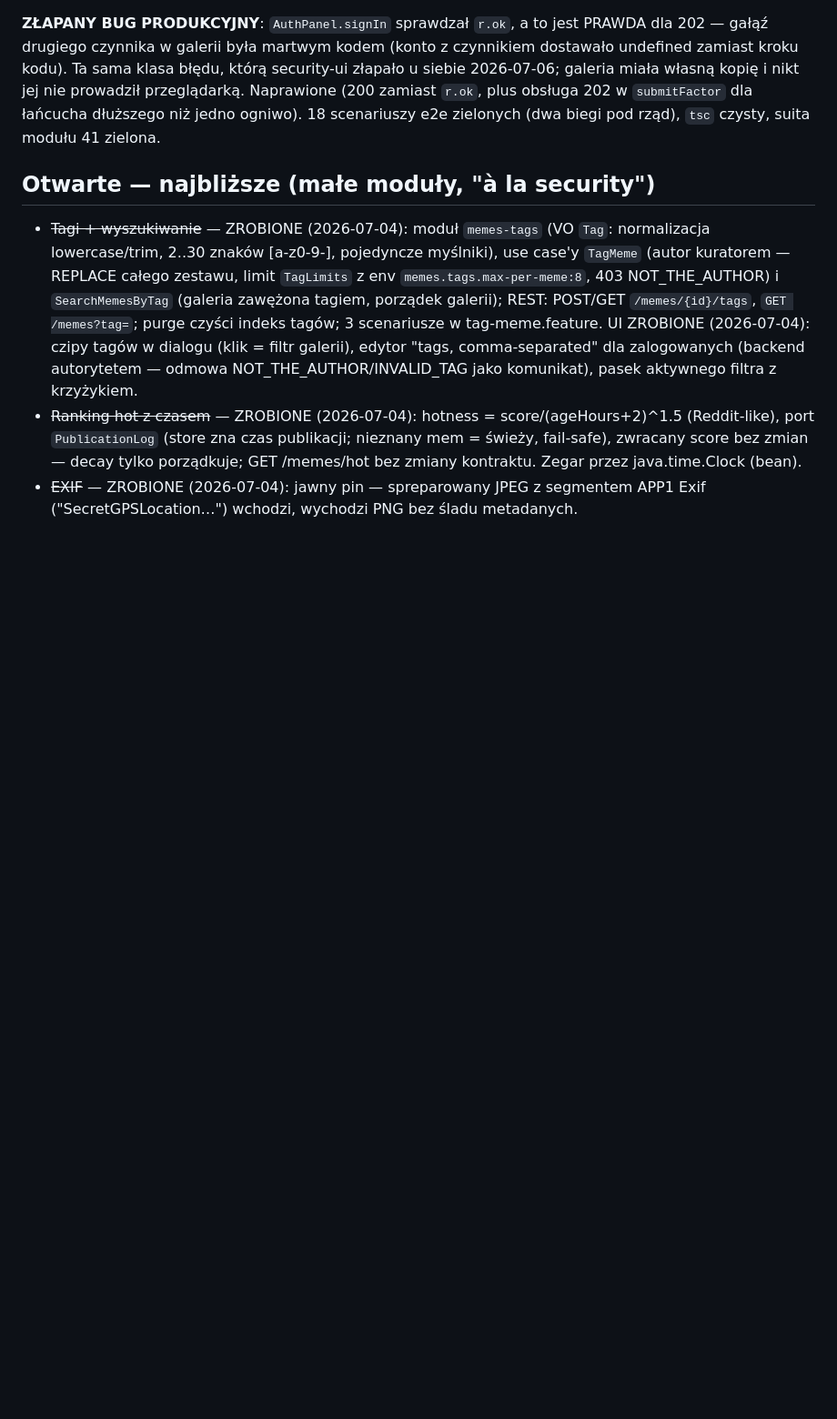
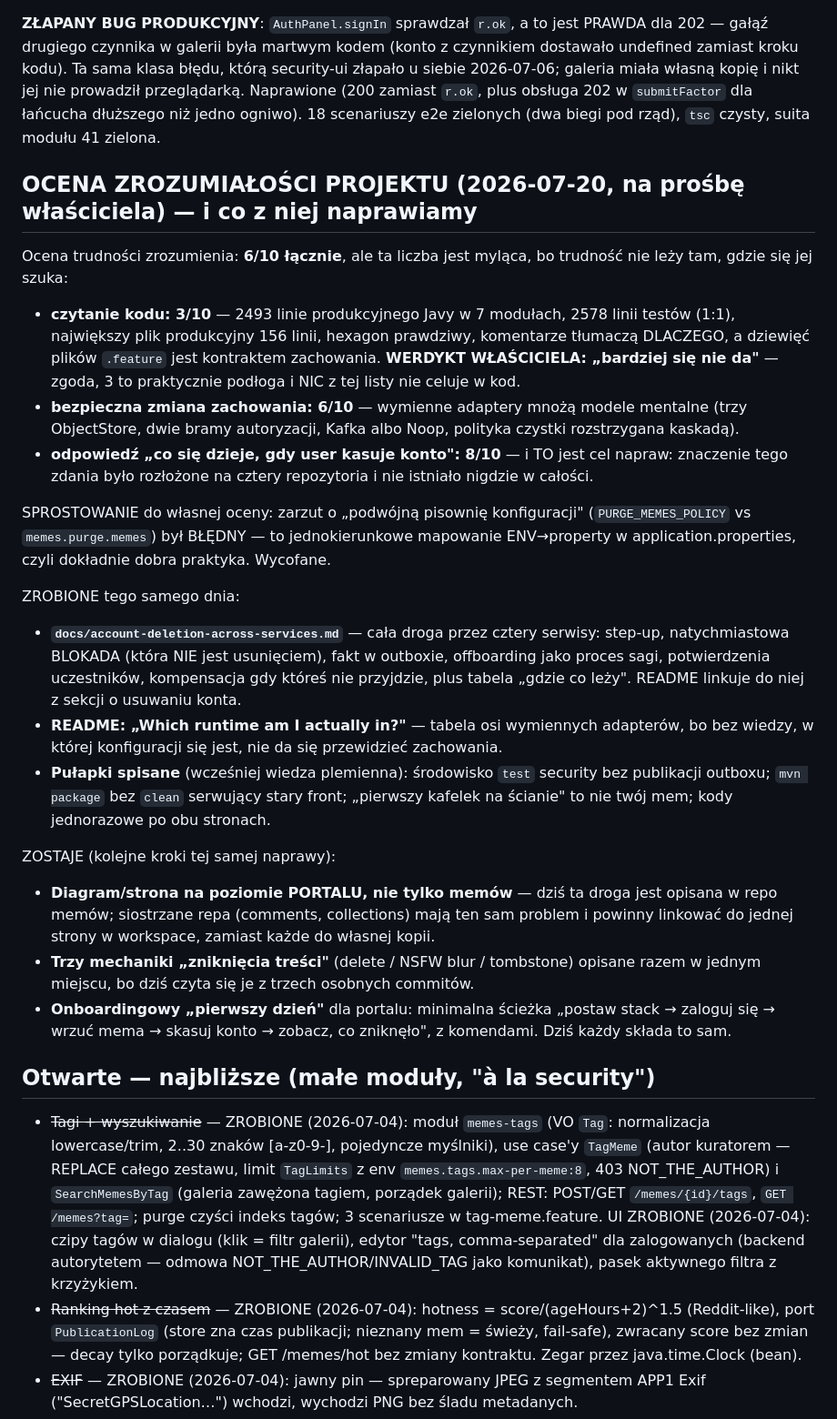
Before and after one commit to jrobertgardzinski/microservice-memes, a Markdown page: todo.md, the part around the change. Shown at 91% size. Drawn GitHub-style; blank space fills up the shorter version.

```diff
--- a/todo.md
+++ b/todo.md
@@ -88,6 +88,44 @@ galeria miała własną kopię i nikt jej nie prowadził przeglądarką. Naprawi
 `r.ok`, plus obsługa 202 w `submitFactor` dla łańcucha dłuższego niż jedno ogniwo).
 18 scenariuszy e2e zielonych (dwa biegi pod rząd), `tsc` czysty, suita modułu 41 zielona.
 
+## OCENA ZROZUMIAŁOŚCI PROJEKTU (2026-07-20, na prośbę właściciela) — i co z niej naprawiamy
+
+Ocena trudności zrozumienia: **6/10 łącznie**, ale ta liczba jest myląca, bo trudność nie leży
+tam, gdzie się jej szuka:
+
+- **czytanie kodu: 3/10** — 2493 linie produkcyjnego Javy w 7 modułach, 2578 linii testów
+  (1:1), największy plik produkcyjny 156 linii, hexagon prawdziwy, komentarze tłumaczą DLACZEGO,
+  a dziewięć plików `.feature` jest kontraktem zachowania. **WERDYKT WŁAŚCICIELA: „bardziej się
+  nie da"** — zgoda, 3 to praktycznie podłoga i NIC z tej listy nie celuje w kod.
+- **bezpieczna zmiana zachowania: 6/10** — wymienne adaptery mnożą modele mentalne (trzy
+  ObjectStore, dwie bramy autoryzacji, Kafka albo Noop, polityka czystki rozstrzygana kaskadą).
+- **odpowiedź „co się dzieje, gdy user kasuje konto": 8/10** — i TO jest cel napraw: znaczenie
+  tego zdania było rozłożone na cztery repozytoria i nie istniało nigdzie w całości.
+
+SPROSTOWANIE do własnej oceny: zarzut o „podwójną pisownię konfiguracji" (`PURGE_MEMES_POLICY`
+vs `memes.purge.memes`) był BŁĘDNY — to jednokierunkowe mapowanie ENV→property w
+application.properties, czyli dokładnie dobra praktyka. Wycofane.
+
+ZROBIONE tego samego dnia:
+- **`docs/account-deletion-across-services.md`** — cała droga przez cztery serwisy: step-up,
+  natychmiastowa BLOKADA (która NIE jest usunięciem), fakt w outboxie, offboarding jako proces
+  sagi, potwierdzenia uczestników, kompensacja gdy któreś nie przyjdzie, plus tabela „gdzie co
+  leży". README linkuje do niej z sekcji o usuwaniu konta.
+- **README: „Which runtime am I actually in?"** — tabela osi wymiennych adapterów, bo bez wiedzy,
+  w której konfiguracji się jest, nie da się przewidzieć zachowania.
+- **Pułapki spisane** (wcześniej wiedza plemienna): środowisko `test` security bez publikacji
+  outboxu; `mvn package` bez `clean` serwujący stary front; „pierwszy kafelek na ścianie" to nie
+  twój mem; kody jednorazowe po obu stronach.
+
+ZOSTAJE (kolejne kroki tej samej naprawy):
+- **Diagram/strona na poziomie PORTALU, nie tylko memów** — dziś ta droga jest opisana w repo
+  memów; siostrzane repa (comments, collections) mają ten sam problem i powinny linkować do
+  jednej strony w workspace, zamiast każde do własnej kopii.
+- **Trzy mechaniki „zniknięcia treści"** (delete / NSFW blur / tombstone) opisane razem w jednym
+  miejscu, bo dziś czyta się je z trzech osobnych commitów.
+- **Onboardingowy „pierwszy dzień"** dla portalu: minimalna ścieżka „postaw stack → zaloguj się →
+  wrzuć mema → skasuj konto → zobacz, co zniknęło", z komendami. Dziś każdy składa to sam.
+
 ## Otwarte — najbliższe (małe moduły, "à la security")
 - ~~Tagi + wyszukiwanie~~ — ZROBIONE (2026-07-04): moduł `memes-tags` (VO `Tag`: normalizacja
   lowercase/trim, 2..30 znaków [a-z0-9-], pojedyncze myślniki), use case'y `TagMeme` (autor
```
Also changed, not shown: README.md (+24 -0 lines), docs/account-deletion-across-services.md (added, +92 -0 lines).
